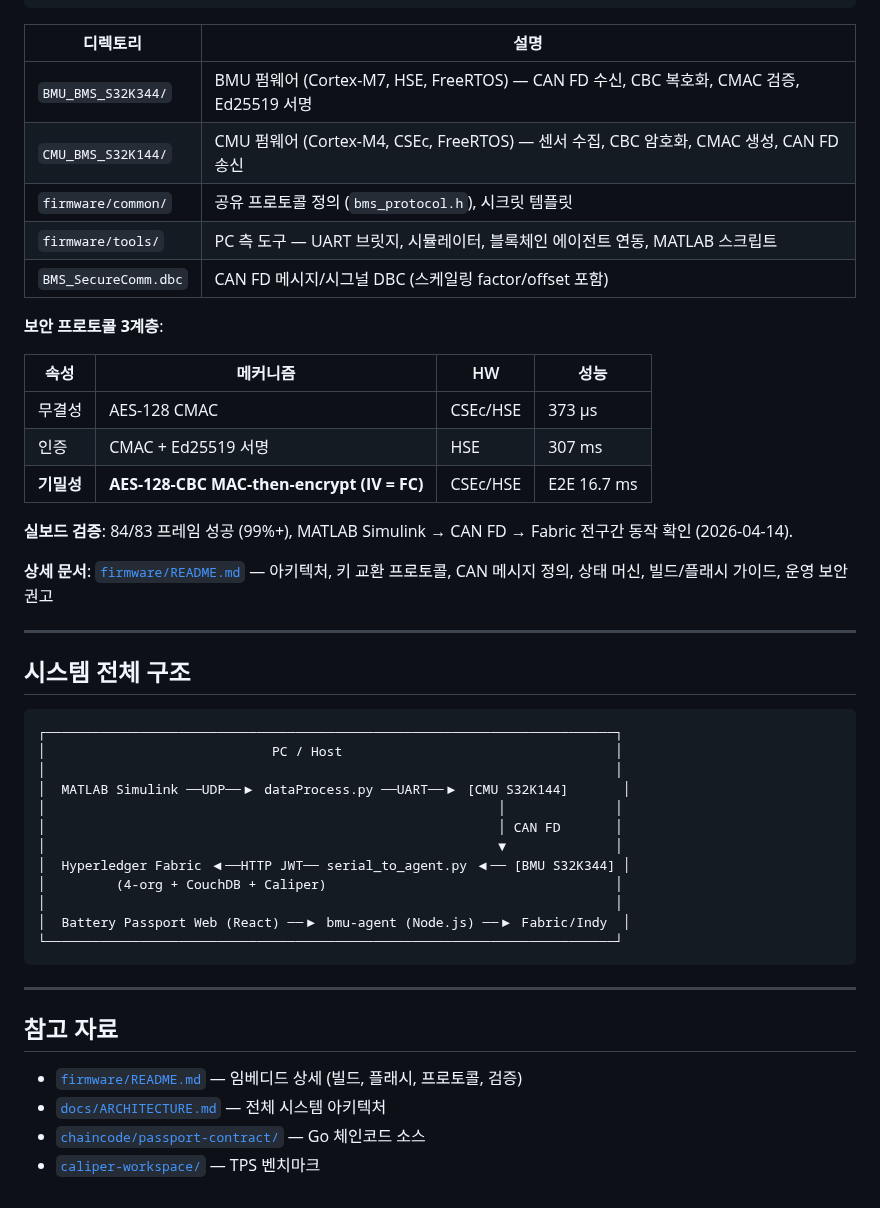
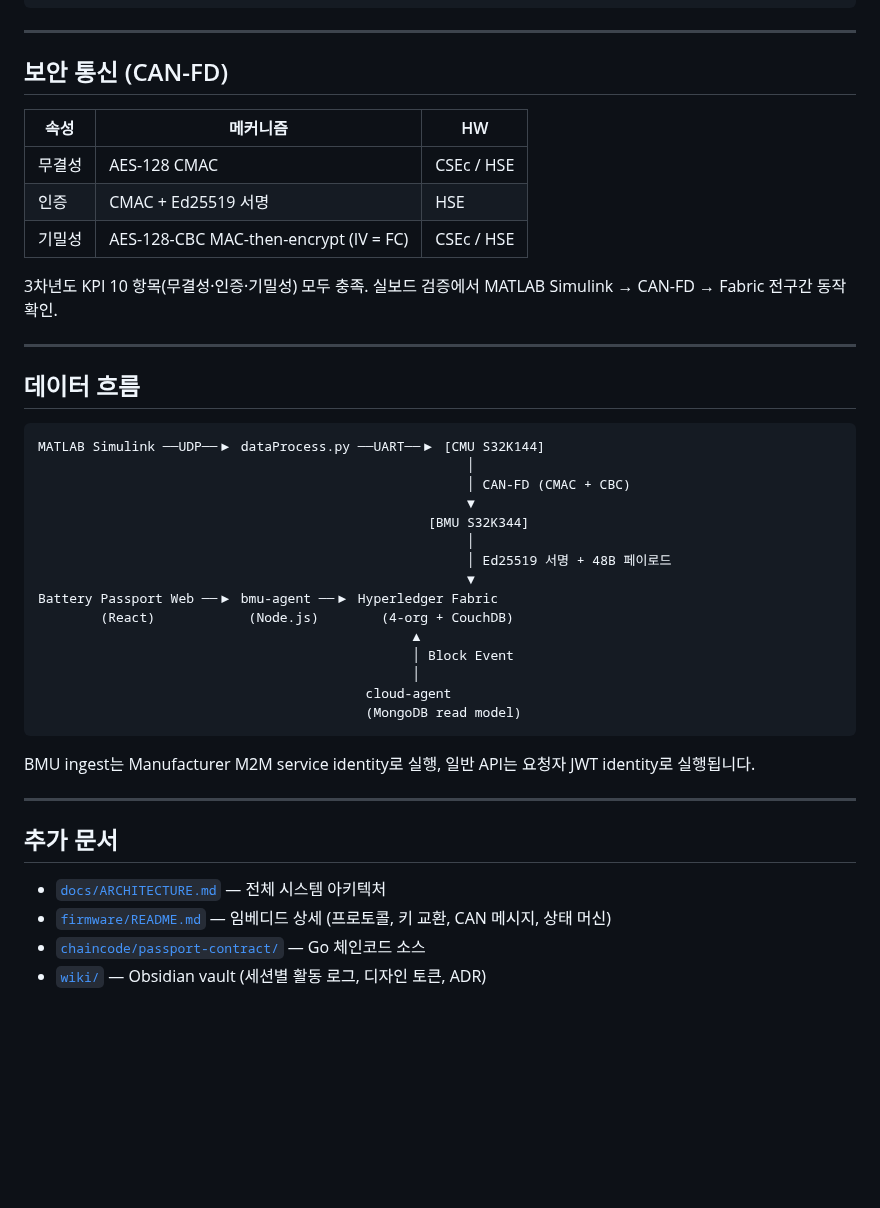
Before and after one commit to 727HC/BMS-Secure-Communication, a Markdown page: README.md, the part around one of its changes. GitHub-like rendering; blank space fills up the shorter version.

````diff
--- a/README.md
+++ b/README.md
@@ -76,50 +59,47 @@ python firmware/tools/serial_to_agent.py \
   --did <BMU_DID> --user <USER> --password <PASSWORD> --org 1
 ```
 
-| 디렉토리 | 설명 |
-|----------|------|
-| `BMU_BMS_S32K344/` | BMU 펌웨어 (Cortex-M7, HSE, FreeRTOS) — CAN FD 수신, CBC 복호화, CMAC 검증, Ed25519 서명 |
-| `CMU_BMS_S32K144/` | CMU 펌웨어 (Cortex-M4, CSEc, FreeRTOS) — 센서 수집, CBC 암호화, CMAC 생성, CAN FD 송신 |
-| `firmware/common/` | 공유 프로토콜 정의 (`bms_protocol.h`), 시크릿 템플릿 |
-| `firmware/tools/` | PC 측 도구 — UART 브릿지, 시뮬레이터, 블록체인 에이전트 연동, MATLAB 스크립트 |
-| `BMS_SecureComm.dbc` | CAN FD 메시지/시그널 DBC (스케일링 factor/offset 포함) |
+---
 
-**보안 프로토콜 3계층**:
+## 보안 통신 (CAN-FD)
 
-| 속성 | 메커니즘 | HW | 성능 |
-|------|---------|-----|------|
-| 무결성 | AES-128 CMAC | CSEc/HSE | 373 µs |
-| 인증 | CMAC + Ed25519 서명 | HSE | 307 ms |
-| **기밀성** | **AES-128-CBC MAC-then-encrypt (IV = FC)** | CSEc/HSE | E2E 16.7 ms |
+| 속성 | 메커니즘 | HW |
+|---|---|---|
+| 무결성 | AES-128 CMAC | CSEc / HSE |
+| 인증 | CMAC + Ed25519 서명 | HSE |
+| 기밀성 | AES-128-CBC MAC-then-encrypt (IV = FC) | CSEc / HSE |
 
-**실보드 검증**: 84/83 프레임 성공 (99%+), MATLAB Simulink → CAN FD → Fabric 전구간 동작 확인 (2026-04-14).
-
-**상세 문서**: [`firmware/README.md`](firmware/README.md) — 아키텍처, 키 교환 프로토콜, CAN 메시지 정의, 상태 머신, 빌드/플래시 가이드, 운영 보안 권고
+3차년도 KPI 10 항목(무결성·인증·기밀성) 모두 충족. 실보드 검증에서 MATLAB Simulink → CAN-FD → Fabric 전구간 동작 확인.
 
 ---
 
-## 시스템 전체 구조
+## 데이터 흐름
 
 ```
-┌─────────────────────────────────────────────────────────────────────────┐
-│                             PC / Host                                   │
-│                                                                         │
-│  MATLAB Simulink ──UDP──▶ dataProcess.py ──UART──▶ [CMU S32K144]       │
-│                                                          │              │
-│                                                          │ CAN FD       │
-│                                                          ▼              │
-│  Hyperledger Fabric ◀──HTTP JWT── serial_to_agent.py ◀── [BMU S32K344] │
-│         (4-org + CouchDB + Caliper)                                     │
-│                                                                         │
-│  Battery Passport Web (React) ──▶ bmu-agent (Node.js) ──▶ Fabric/Indy  │
-└─────────────────────────────────────────────────────────────────────────┘
+MATLAB Simulink ──UDP──▶ dataProcess.py ──UART──▶ [CMU S32K144]
+                                                       │
+                                                       │ CAN-FD (CMAC + CBC)
+                                                       ▼
+                                                  [BMU S32K344]
+                                                       │
+                                                       │ Ed25519 서명 + 48B 페이로드
+                                                       ▼
+Battery Passport Web ──▶ bmu-agent ──▶ Hyperledger Fabric
+        (React)            (Node.js)        (4-org + CouchDB)
+                                                ▲
+                                                │ Block Event
+                                                │
+                                          cloud-agent
+                                          (MongoDB read model)
 ```
+
+BMU ingest는 Manufacturer M2M service identity로 실행, 일반 API는 요청자 JWT identity로 실행됩니다.
 
 ---
 
-## 참고 자료
+## 추가 문서
 
-- [`firmware/README.md`](firmware/README.md) — 임베디드 상세 (빌드, 플래시, 프로토콜, 검증)
 - [`docs/ARCHITECTURE.md`](docs/ARCHITECTURE.md) — 전체 시스템 아키텍처
+- [`firmware/README.md`](firmware/README.md) — 임베디드 상세 (프로토콜, 키 교환, CAN 메시지, 상태 머신)
 - [`chaincode/passport-contract/`](chaincode/passport-contract/) — Go 체인코드 소스
-- [`caliper-workspace/`](caliper-workspace/) — TPS 벤치마크
+- [`wiki/`](wiki/) — Obsidian vault (세션별 활동 로그, 디자인 토큰, ADR)
````
Also changed, not shown: other parts of README.md (+39 -56 lines).
